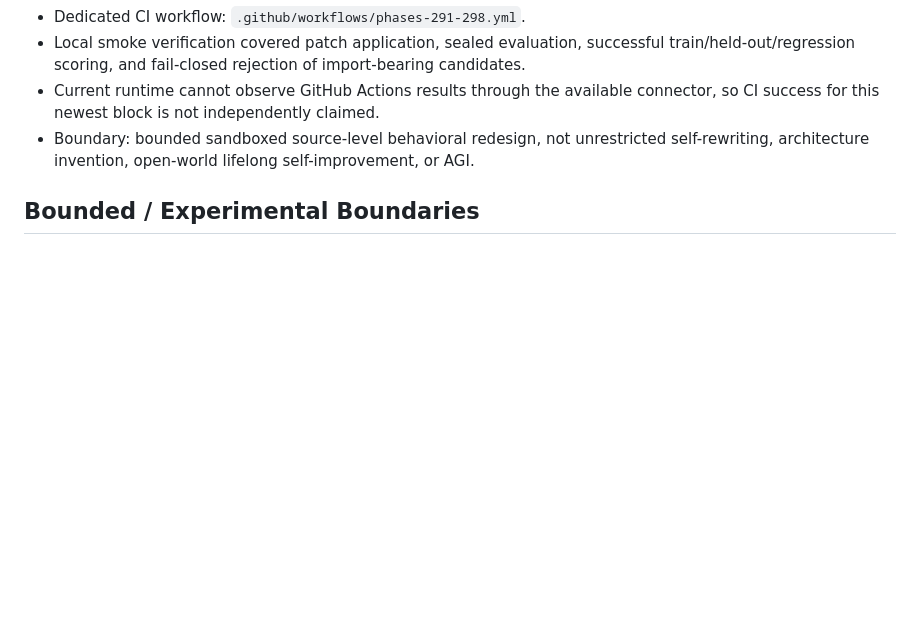
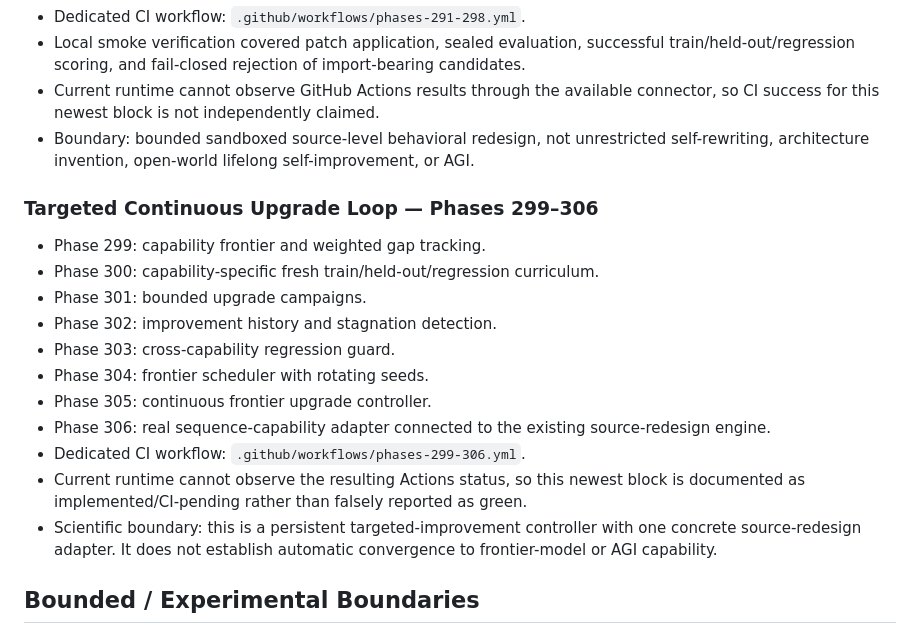
Before and after one commit to realahmad07/Mirror-7, a Markdown page: MIRROR7_FINAL_RESEARCH_STATUS.md, the part around the change. Drawn GitHub-style; blank space fills up the shorter version.

Commit message:
Document phases 299-306 targeted upgrade loop

```diff
--- a/MIRROR7_FINAL_RESEARCH_STATUS.md
+++ b/MIRROR7_FINAL_RESEARCH_STATUS.md
@@ -53,6 +53,19 @@
 - Current runtime cannot observe GitHub Actions results through the available connector, so CI success for this newest block is not independently claimed.
 - Boundary: bounded sandboxed source-level behavioral redesign, not unrestricted self-rewriting, architecture invention, open-world lifelong self-improvement, or AGI.
 
+### Targeted Continuous Upgrade Loop — Phases 299–306
+- Phase 299: capability frontier and weighted gap tracking.
+- Phase 300: capability-specific fresh train/held-out/regression curriculum.
+- Phase 301: bounded upgrade campaigns.
+- Phase 302: improvement history and stagnation detection.
+- Phase 303: cross-capability regression guard.
+- Phase 304: frontier scheduler with rotating seeds.
+- Phase 305: continuous frontier upgrade controller.
+- Phase 306: real sequence-capability adapter connected to the existing source-redesign engine.
+- Dedicated CI workflow: `.github/workflows/phases-299-306.yml`.
+- Current runtime cannot observe the resulting Actions status, so this newest block is documented as implemented/CI-pending rather than falsely reported as green.
+- Scientific boundary: this is a persistent targeted-improvement controller with one concrete source-redesign adapter. It does not establish automatic convergence to frontier-model or AGI capability.
+
 ## Bounded / Experimental Boundaries
 - **Phase 231–240:** simulated compute and memory bounds; not hardware scaling evidence.
 - **Phase 241–250:** deterministic mock embodied environment; later Phase 274 adds a richer stochastic/delayed simulator, but neither is physical embodiment.
```
